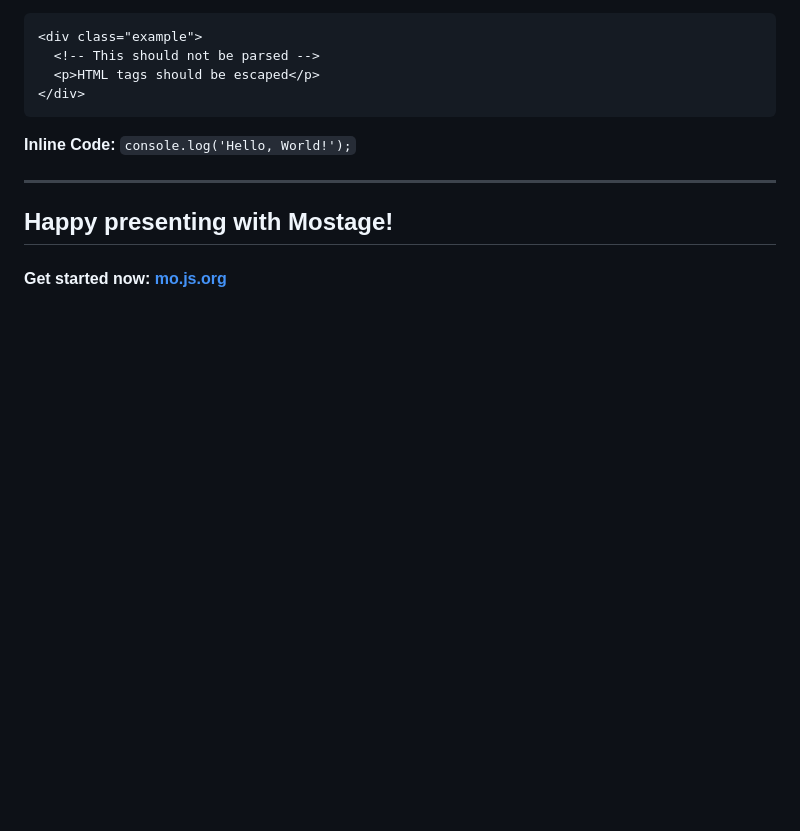
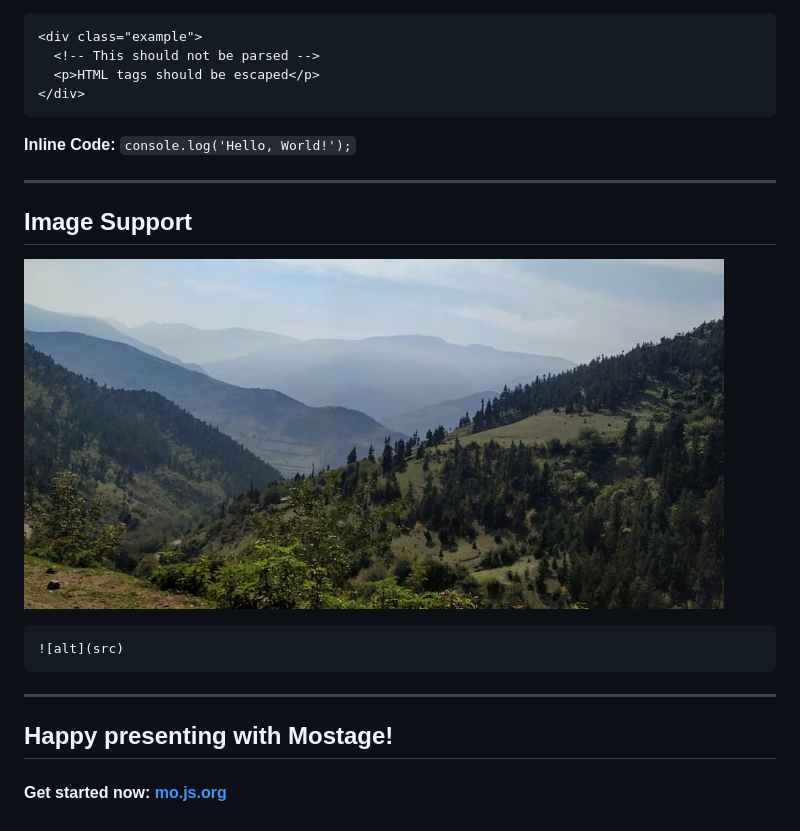
Before and after one commit to mirmousaviii/mostage, a Markdown page: example/slides.md, the part around the change. GitHub-like rendering; pictures changed too: example/image.png (added); blank space fills up the shorter version.

Commit message:
support images

````diff
--- a/example/slides.md
+++ b/example/slides.md
@@ -168,6 +168,16 @@ Here is example of **code**
 
 ---
 
+## Image Support
+
+![Image sample](./image.png)
+
+```markdown
+![alt](src)
+```
+
+---
+
 <!-- confetti -->
 
 ## Happy presenting with Mostage!
````
Also changed, not shown: 1 other file.
